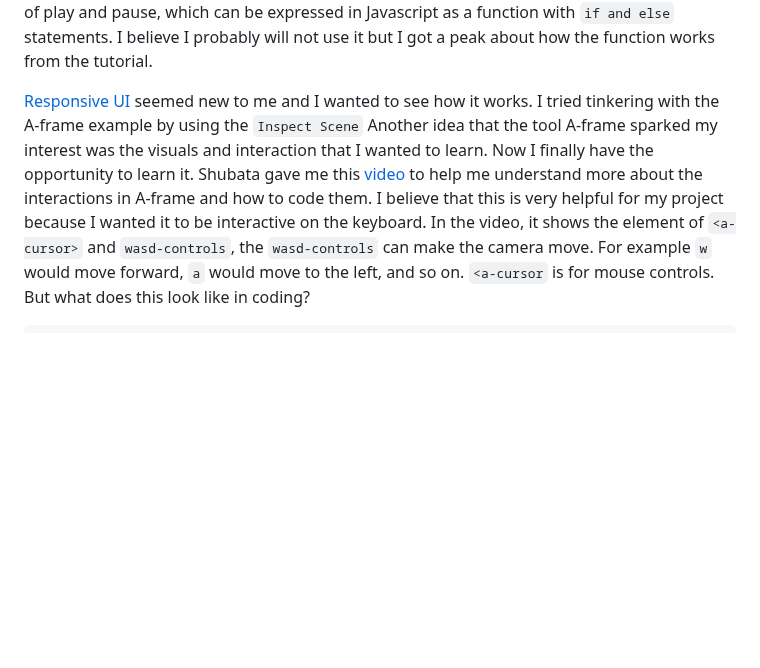
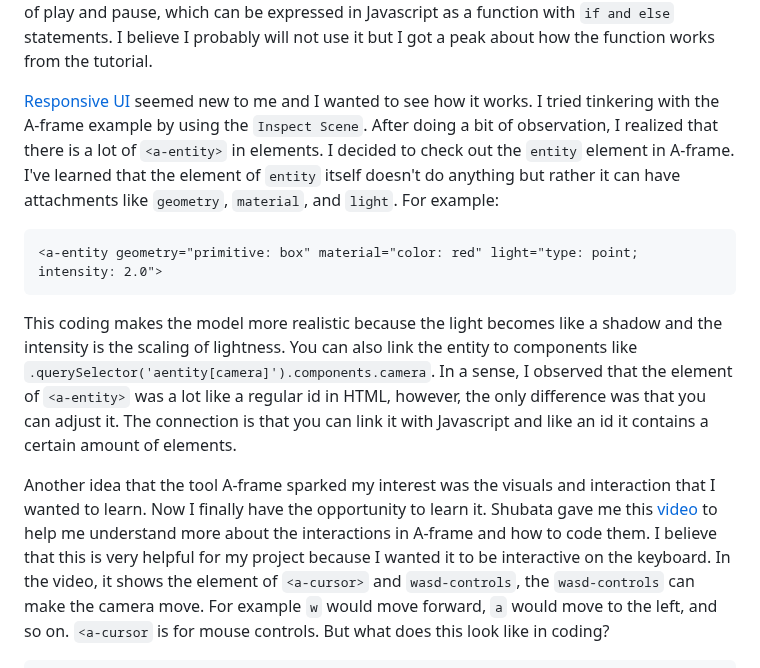
Before and after one commit to shellyw8542/sep11-freedom-project, a Markdown page: blog/entry02.md, the part around one of its changes. GitHub-like rendering; blank space fills up the shorter version.

````diff
--- a/blog/entry02.md
+++ b/blog/entry02.md
@@ -24,7 +24,12 @@ This would be how the coding would look like:
 ```
 When I played this on Jsbin, the autoplay remained as true, I tried to change the coding taking away the autoplay loop but it didn't work. I tried refreshing but it still didn't work, when I right-clicked the video, it showed a loop function and you can turn it off or on. There is another idea of play and pause, which can be expressed in Javascript as a function with `if and else` statements. I believe I probably will not use it but I got a peak about how the function works from the tutorial.
 
-[Responsive UI](https://aframe.io/examples/showcase/responsiveui/) seemed new to me and I wanted to see how it works. I tried tinkering with the A-frame example by using the `Inspect Scene`
+[Responsive UI](https://aframe.io/examples/showcase/responsiveui/) seemed new to me and I wanted to see how it works. I tried tinkering with the A-frame example by using the `Inspect Scene`. After doing a bit of observation, I realized that there is a lot of `<a-entity>` in elements. I decided to check out the `entity` element in A-frame. I've learned that the element of `entity` itself doesn't do anything but rather it can have attachments like `geometry`, `material`, and `light`. For example:
+```
+<a-entity geometry="primitive: box" material="color: red" light="type: point; intensity: 2.0">
+```
+This coding makes the model more realistic because the light becomes like a shadow and the intensity is the scaling of lightness. You can also link the entity to components like `.querySelector('aentity[camera]').components.camera`. In a sense, I observed that the element of `<a-entity>` was a lot like a regular id in HTML, however, the only difference was that you can adjust it. The connection is that you can link it with Javascript and like an id it contains a certain amount of elements.
+
 Another idea that the tool A-frame sparked my interest was the visuals and interaction that I wanted to learn. Now I finally have the opportunity to learn it. Shubata gave me this [video](https://www.youtube.com/watch?v=HrLsr-nzZGA&ab_channel=UWRealityLab) to help me understand more about the interactions in A-frame and how to code them. I believe that this is very helpful for my project because I wanted it to be interactive on the keyboard. In the video, it shows the element of `<a-cursor>` and  `wasd-controls`, the `wasd-controls` can make the camera move. For example `w` would move forward, `a` would move to the left, and so on. `<a-cursor` is for mouse controls. But what does this look like in coding?
 ```
    <a-scene>
````
Also changed, not shown: other parts of blog/entry02.md (+4 -0 lines).
